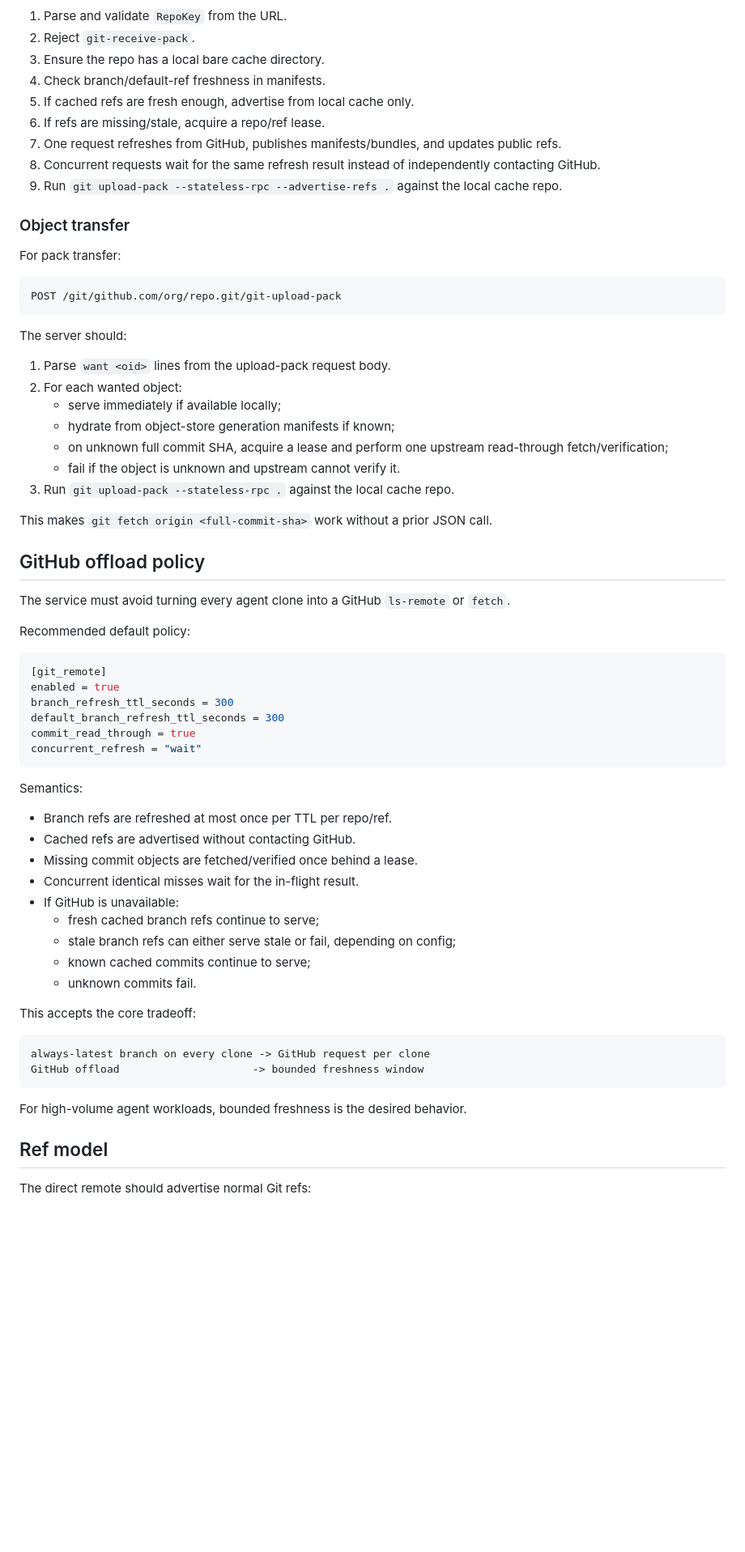
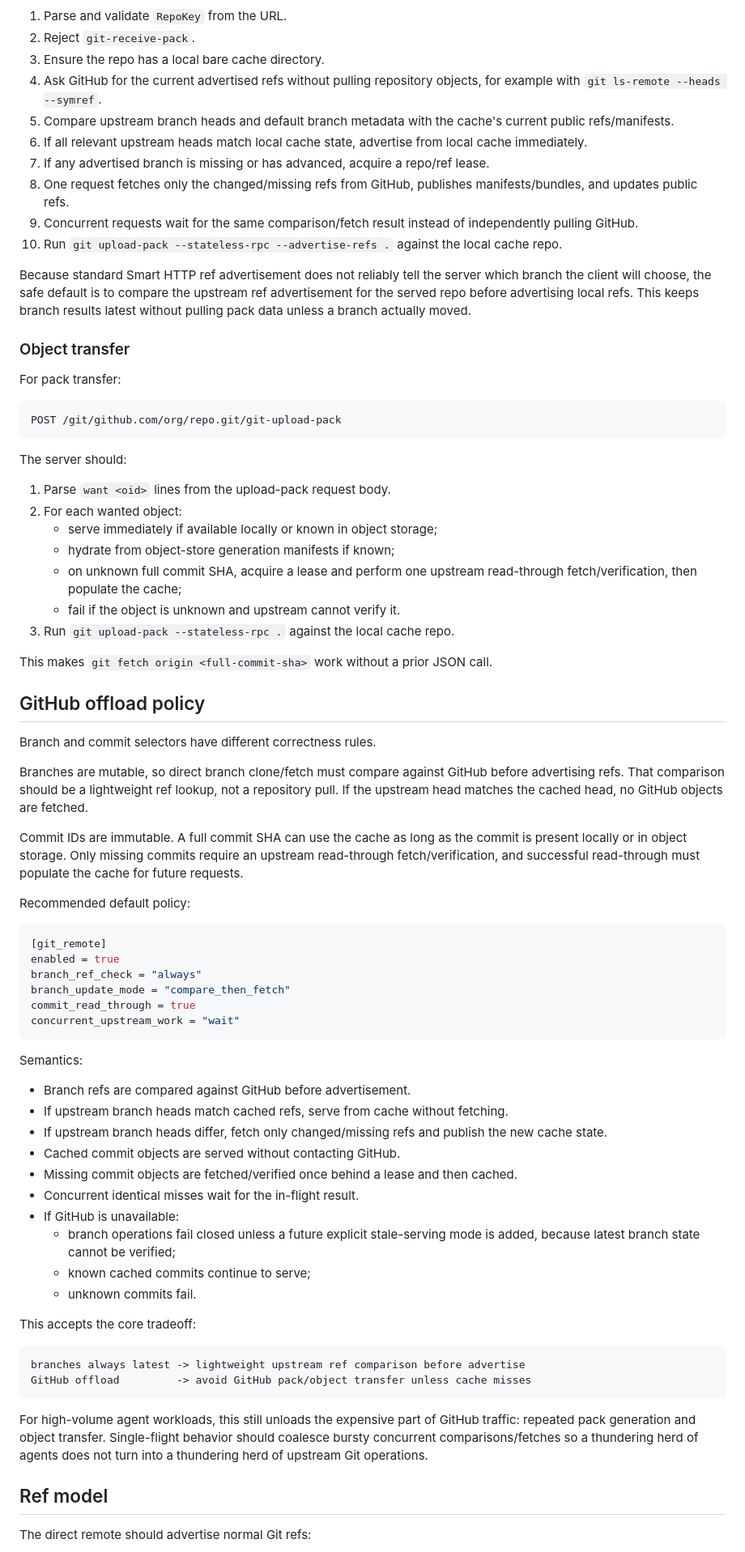
Before and after one commit to 0lut/gitmirrorcache, a Markdown page: git-api-plan.md, the part around one of its changes. Shown at 81% size. Drawn GitHub-style; blank space fills up the shorter version.

Commit message:
Refine Git remote freshness policy.
Generated with [Devin](https://cli.devin.ai/docs)

Co-Authored-By: Devin <158243242+devin-ai-integration[bot]@users.noreply.github.com>

````diff
--- a/git-api-plan.md
+++ b/git-api-plan.md
@@ -95,15 +99,24 @@ The server should:
 1. Parse and validate `RepoKey` from the URL.
 2. Reject `git-receive-pack`.
 3. Ensure the repo has a local bare cache directory.
-4. Check branch/default-ref freshness in manifests.
-5. If cached refs are fresh enough, advertise from local cache only.
-6. If refs are missing/stale, acquire a repo/ref lease.
-7. One request refreshes from GitHub, publishes manifests/bundles, and updates
-   public refs.
-8. Concurrent requests wait for the same refresh result instead of independently
-   contacting GitHub.
-9. Run `git upload-pack --stateless-rpc --advertise-refs .` against the local
+4. Ask GitHub for the current advertised refs without pulling repository
+   objects, for example with `git ls-remote --heads --symref`.
+5. Compare upstream branch heads and default branch metadata with the cache's
+   current public refs/manifests.
+6. If all relevant upstream heads match local cache state, advertise from local
+   cache immediately.
+7. If any advertised branch is missing or has advanced, acquire a repo/ref lease.
+8. One request fetches only the changed/missing refs from GitHub, publishes
+   manifests/bundles, and updates public refs.
+9. Concurrent requests wait for the same comparison/fetch result instead of
+   independently pulling GitHub.
+10. Run `git upload-pack --stateless-rpc --advertise-refs .` against the local
    cache repo.
+
+Because standard Smart HTTP ref advertisement does not reliably tell the server
+which branch the client will choose, the safe default is to compare the upstream
+ref advertisement for the served repo before advertising local refs. This keeps
+branch results latest without pulling pack data unless a branch actually moved.
 
 ### Object transfer
 
@@ -117,10 +130,10 @@ The server should:
 
 1. Parse `want <oid>` lines from the upload-pack request body.
 2. For each wanted object:
-   - serve immediately if available locally;
+   - serve immediately if available locally or known in object storage;
    - hydrate from object-store generation manifests if known;
    - on unknown full commit SHA, acquire a lease and perform one upstream
-     read-through fetch/verification;
+     read-through fetch/verification, then populate the cache;
    - fail if the object is unknown and upstream cannot verify it.
 3. Run `git upload-pack --stateless-rpc .` against the local cache repo.
 
@@ -128,40 +141,56 @@ This makes `git fetch origin <full-commit-sha>` work without a prior JSON call.
 
 ## GitHub offload policy
 
-The service must avoid turning every agent clone into a GitHub `ls-remote` or
-`fetch`.
+Branch and commit selectors have different correctness rules.
+
+Branches are mutable, so direct branch clone/fetch must compare against GitHub
+before advertising refs. That comparison should be a lightweight ref lookup, not
+a repository pull. If the upstream head matches the cached head, no GitHub
+objects are fetched.
+
+Commit IDs are immutable. A full commit SHA can use the cache as long as the
+commit is present locally or in object storage. Only missing commits require an
+upstream read-through fetch/verification, and successful read-through must
+populate the cache for future requests.
 
 Recommended default policy:
 
 ```toml
 [git_remote]
 enabled = true
-branch_refresh_ttl_seconds = 300
-default_branch_refresh_ttl_seconds = 300
+branch_ref_check = "always"
+branch_update_mode = "compare_then_fetch"
 commit_read_through = true
-concurrent_refresh = "wait"
+concurrent_upstream_work = "wait"
 ```
 
 Semantics:
 
-- Branch refs are refreshed at most once per TTL per repo/ref.
-- Cached refs are advertised without contacting GitHub.
-- Missing commit objects are fetched/verified once behind a lease.
+- Branch refs are compared against GitHub before advertisement.
+- If upstream branch heads match cached refs, serve from cache without fetching.
+- If upstream branch heads differ, fetch only changed/missing refs and publish
+  the new cache state.
+- Cached commit objects are served without contacting GitHub.
+- Missing commit objects are fetched/verified once behind a lease and then
+  cached.
 - Concurrent identical misses wait for the in-flight result.
 - If GitHub is unavailable:
-  - fresh cached branch refs continue to serve;
-  - stale branch refs can either serve stale or fail, depending on config;
+  - branch operations fail closed unless a future explicit stale-serving mode is
+    added, because latest branch state cannot be verified;
   - known cached commits continue to serve;
   - unknown commits fail.
 
 This accepts the core tradeoff:
 
 ```text
-always-latest branch on every clone -> GitHub request per clone
-GitHub offload                     -> bounded freshness window
+branches always latest -> lightweight upstream ref comparison before advertise
+GitHub offload         -> avoid GitHub pack/object transfer unless cache misses
 ```
 
-For high-volume agent workloads, bounded freshness is the desired behavior.
+For high-volume agent workloads, this still unloads the expensive part of GitHub
+traffic: repeated pack generation and object transfer. Single-flight behavior
+should coalesce bursty concurrent comparisons/fetches so a thundering herd of
+agents does not turn into a thundering herd of upstream Git operations.
 
 ## Ref model
 
````
Also changed, not shown: other parts of git-api-plan.md (+44 -21 lines).
